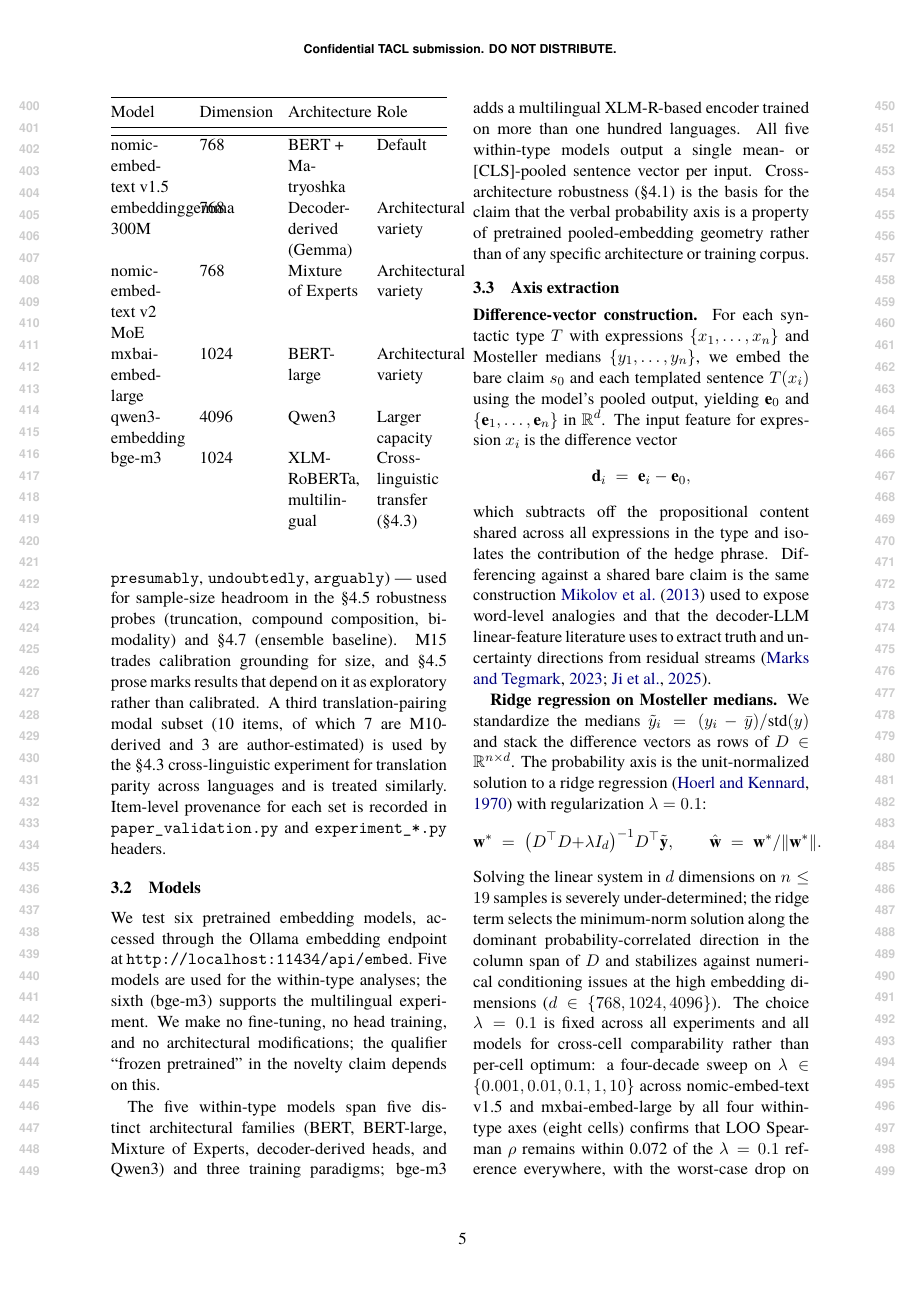
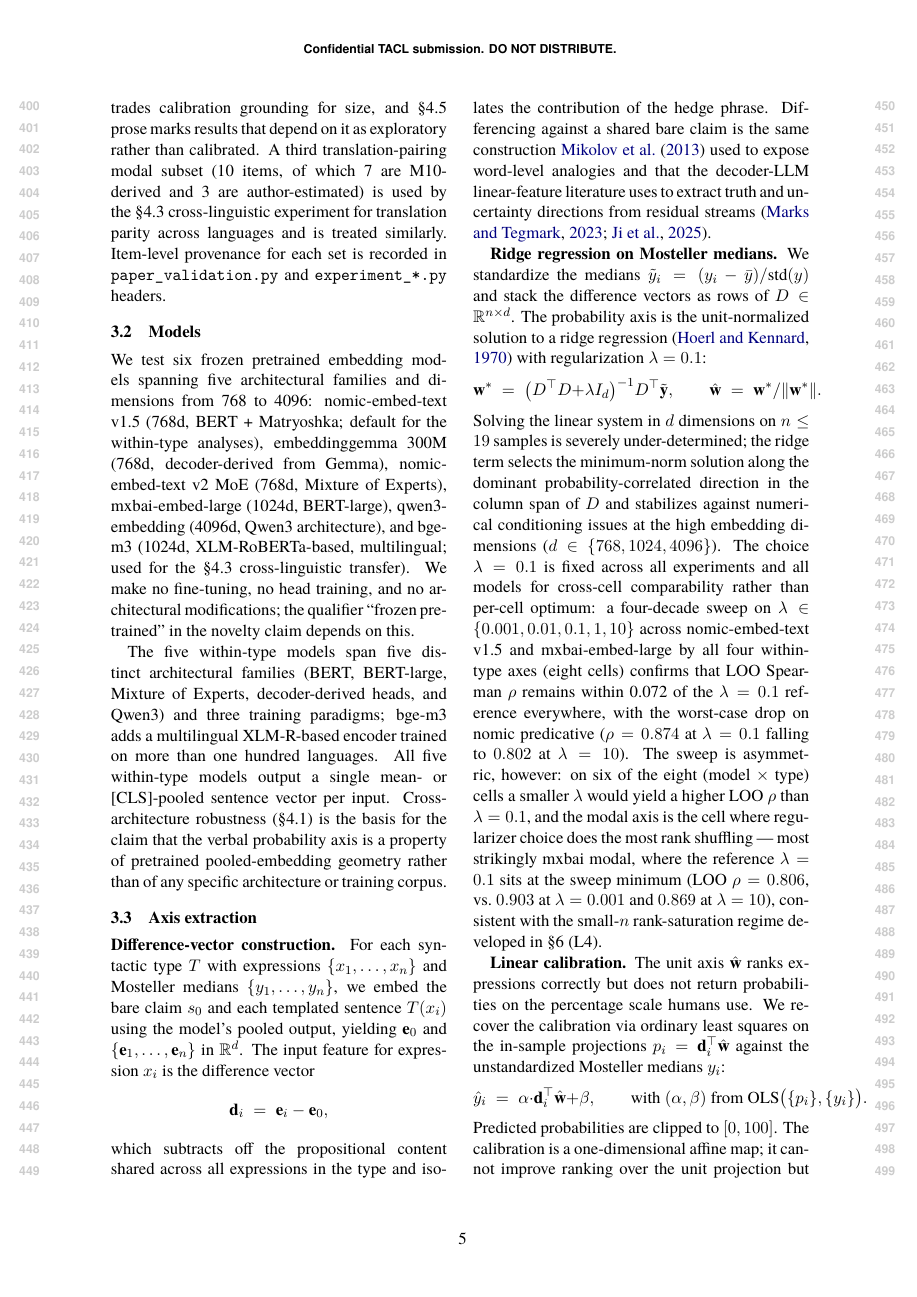
Before and after one commit to v2-io/hedge-embeddings, a LaTeX paper (paper.tex): page 5 of 19 before the commit and page 5 of 18 after it. Compiled offline with XeLaTeX.

Commit message:
§3.1, §3.2, §3.2 table: rendering fixes + drop superfluous URL + drop wasteful Models table
Three rendering / hygiene fixes (combines two earlier-staged edits with
one new one):

(1) §3.2 prose included "accessed through the Ollama embedding endpoint
    at http://localhost:11434/api/embed" — local-implementation detail
    that has no place in submission body. Reproducibility info belongs
    in code/README. Dropped.

(2) §3.1 template-list bullets had inline math like "$T_{\\text{pred}}(x) = $"
    with trailing space before the closing $ — that pattern doesn't
    render correctly through pandoc's inline-math handler in TACL
    formatting. The literal $ signs leaked through into the rendered
    PDF. Dropped the $T_\\text{type}(x)$ template-abbreviation notation
    from the bullets entirely. The notation was only used in the
    introductory sentence and never referenced elsewhere; bullets now
    give the templates as quoted strings only.

(3) §3.2 Models table was rendering badly in two-column TACL layout
    — narrow columns forced text to wrap vertically across multiple
    lines per cell ("nomic-embed-text v1.5" wrapping onto 3 lines,
    "Architectural variety" repeated 3x with each instance vertically
    fragmented). Replaced the 4-column 6-row table with a single
    inline sentence that lists the models with their dimensions,
    architectures, and roles. The table's information density was
    poor; sentence form is both more compact AND more readable.

Co-Authored-By: Claude Opus 4.7 (1M context) <noreply@anthropic.com>

```diff
--- a/paper.tex
+++ b/paper.tex
@@ -180,39 +180,7 @@ Three modal subsets appear in the codebase, and we name them explicitly to keep
 
 \subsection{Models}\label{models}
 
-We test six pretrained embedding models, accessed through the Ollama embedding endpoint at \texttt{http://localhost:11434/api/embed}. Five models are used for the within-type analyses; the sixth (bge-m3) supports the multilingual experiment. We make no fine-tuning, no head training, and no architectural modifications; the qualifier ``frozen pretrained'' in the novelty claim depends on this.
-
-{\def\LTcaptype{none} % do not increment counter
-\begin{table}[t]
-\centering
-\begin{tabular}{@{}
-  >{\raggedright\arraybackslash}p{(\linewidth - 6\tabcolsep) * \real{0.2500}}
-  >{\raggedright\arraybackslash}p{(\linewidth - 6\tabcolsep) * \real{0.2500}}
-  >{\raggedright\arraybackslash}p{(\linewidth - 6\tabcolsep) * \real{0.2500}}
-  >{\raggedright\arraybackslash}p{(\linewidth - 6\tabcolsep) * \real{0.2500}}@{}}
-\toprule
-\begin{minipage}[b]{\linewidth}\raggedright
-Model
-\end{minipage} & \begin{minipage}[b]{\linewidth}\raggedright
-Dimension
-\end{minipage} & \begin{minipage}[b]{\linewidth}\raggedright
-Architecture
-\end{minipage} & \begin{minipage}[b]{\linewidth}\raggedright
-Role
-\end{minipage} \\
-\midrule
-
-\bottomrule
-
-nomic-embed-text v1.5 & 768 & BERT + Matryoshka & Default \\
-embeddinggemma 300M & 768 & Decoder-derived (Gemma) & Architectural variety \\
-nomic-embed-text v2 MoE & 768 & Mixture of Experts & Architectural variety \\
-mxbai-embed-large & 1024 & BERT-large & Architectural variety \\
-qwen3-embedding & 4096 & Qwen3 & Larger capacity \\
-bge-m3 & 1024 & XLM-RoBERTa, multilingual & Cross-linguistic transfer (§4.3) \\
-\end{tabular}
-\end{table}
-}
+We test six frozen pretrained embedding models spanning five architectural families and dimensions from 768 to 4096: nomic-embed-text v1.5 (768d, BERT + Matryoshka; default for the within-type analyses), embeddinggemma 300M (768d, decoder-derived from Gemma), nomic-embed-text v2 MoE (768d, Mixture of Experts), mxbai-embed-large (1024d, BERT-large), qwen3-embedding (4096d, Qwen3 architecture), and bge-m3 (1024d, XLM-RoBERTa-based, multilingual; used for the §4.3 cross-linguistic transfer). We make no fine-tuning, no head training, and no architectural modifications; the qualifier ``frozen pretrained'' in the novelty claim depends on this.
 
 The five within-type models span five distinct architectural families (BERT, BERT-large, Mixture of Experts, decoder-derived heads, and Qwen3) and three training paradigms; bge-m3 adds a multilingual XLM-R-based encoder trained on more than one hundred languages. All five within-type models output a single mean- or {[}CLS{]}-pooled sentence vector per input. Cross-architecture robustness (§4.1) is the basis for the claim that the verbal probability axis is a property of pretrained pooled-embedding geometry rather than of any specific architecture or training corpus.
 
```
Also changed, not shown: paper.md (+6 -15 lines), paper.tex (10 more changed lines).
